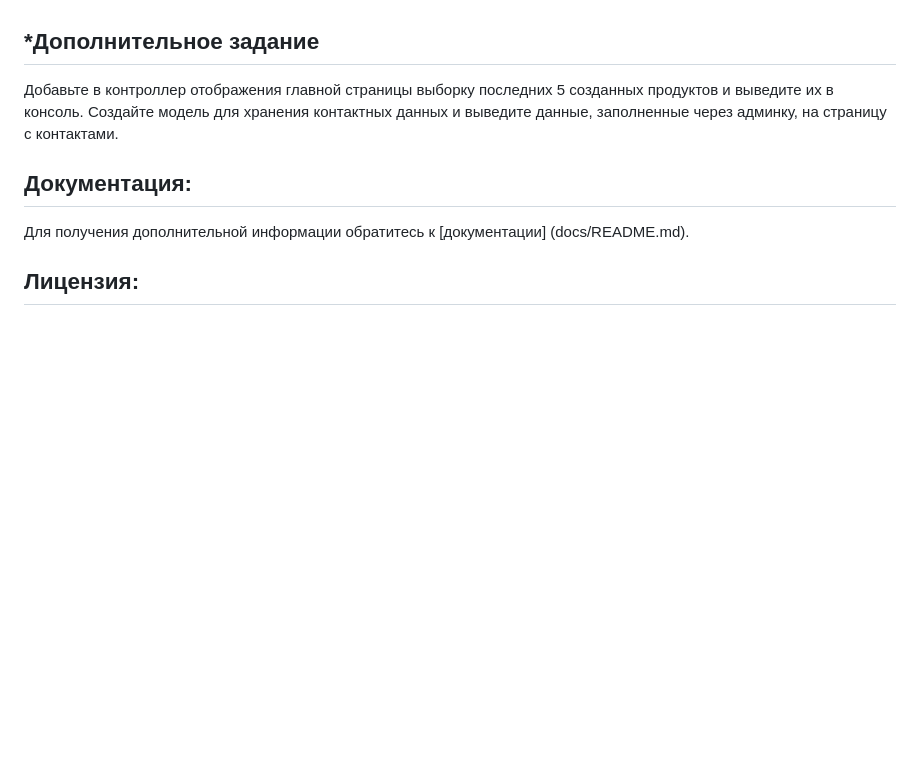
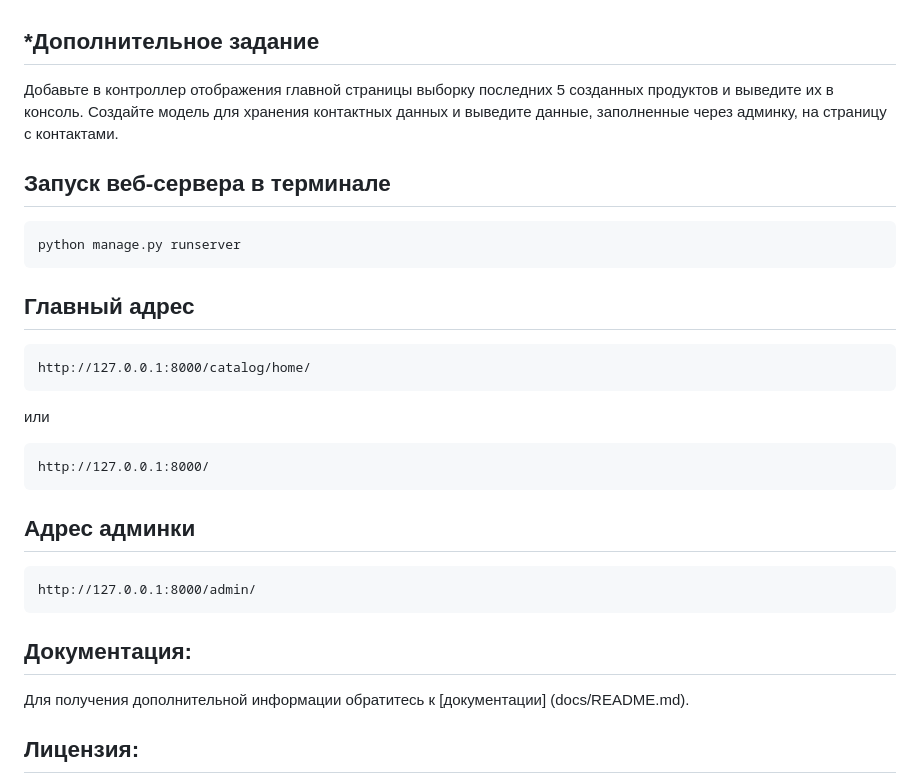
Before and after one commit to gdeunas/django_orm, a Markdown page: README.md, the part around the change. Drawn GitHub-style; blank space fills up the shorter version.

`````diff
--- a/README.md
+++ b/README.md
@@ -74,6 +74,27 @@ Category и Product.
 Добавьте в контроллер отображения главной страницы выборку последних 5 созданных продуктов и выведите их в консоль.
 Создайте модель для хранения контактных данных и выведите данные, заполненные через админку, на страницу с контактами.
 
+## Запуск веб-сервера в терминале
+````
+python manage.py runserver
+````
+
+## Главный адрес
+````
+http://127.0.0.1:8000/catalog/home/
+````
+
+или
+````
+http://127.0.0.1:8000/
+````
+
+## Адрес админки
+
+````
+http://127.0.0.1:8000/admin/
+````
+
 ## Документация:
 
 Для получения дополнительной информации обратитесь к [документации] (docs/README.md).
`````
